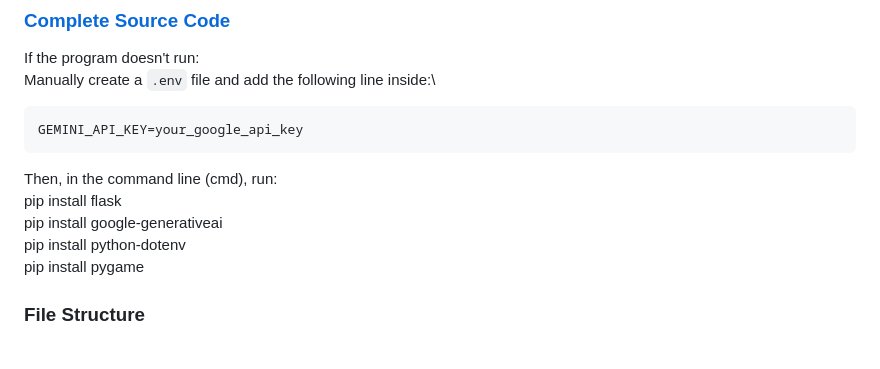
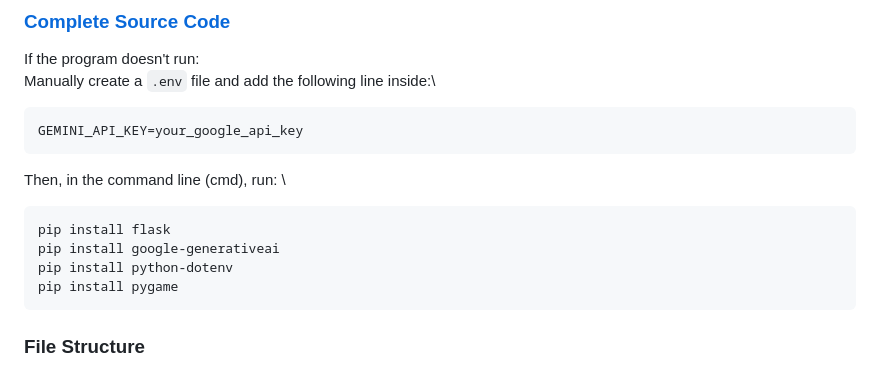
Before and after one commit to PhoebeLu1011/1132CODEfinalproject, a Markdown page: README.md, the part around the change. GitHub-like rendering.

````diff
--- a/README.md
+++ b/README.md
@@ -20,11 +20,12 @@ Manually create a `.env` file and add the following line inside:\
 GEMINI_API_KEY=your_google_api_key
 ```
 Then, in the command line (cmd), run: \
+```python
 pip install flask
 pip install google-generativeai
 pip install python-dotenv
 pip install pygame
-
+```
 ### File Structure
 code/\
 ├── images/ \
````
